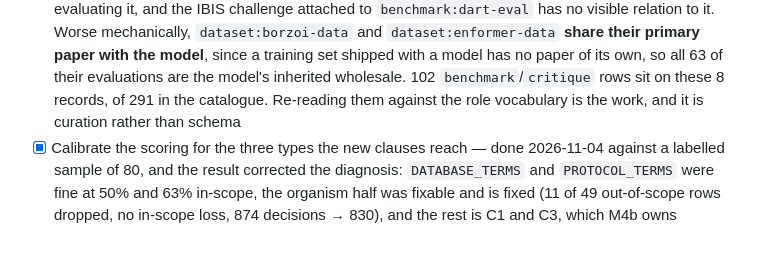
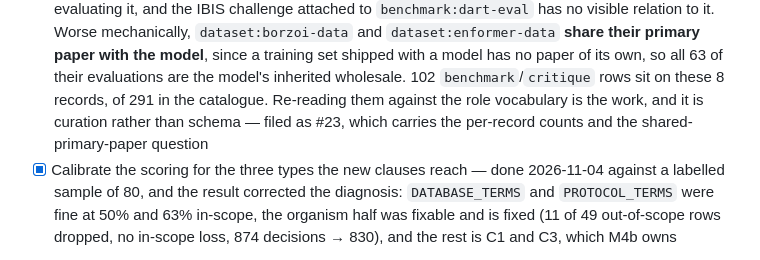
Before and after one commit to JimYuhaoWu/cell_fate_control_resources, a Markdown page: ROADMAP.md, the part around the change. GitHub-like rendering.

Commit message:
Point the role-vocabulary finding at the issue that holds it
The finding from yesterday's assertion pass is filed as #23: 102
benchmark/critique rows on the 8 non-model records, of 291 in the catalogue,
with per-record counts, the 63 inherited from a shared primary paper, and the
one row that does hold. The user tracks findings as issues, so the two places
that recorded it in prose now say where the work lives.

Co-Authored-By: Claude Opus 5 <noreply@anthropic.com>

```diff
--- a/ROADMAP.md
+++ b/ROADMAP.md
@@ -248,7 +248,8 @@ The dominant cost of the whole project.
         all 63 of their evaluations are the model's inherited wholesale. 102
         `benchmark`/`critique` rows sit on these 8 records, of 291 in the
         catalogue. Re-reading them against the role vocabulary is the work, and
-        it is curation rather than schema
+        it is curation rather than schema — filed as #23, which carries the
+        per-record counts and the shared-primary-paper question
 - [x] Calibrate the scoring for the three types the new clauses reach — done
       2026-11-04 against a labelled sample of 80, and the result corrected the
       diagnosis: `DATABASE_TERMS` and `PROTOCOL_TERMS` were fine at 50% and
```
Also changed, not shown: docs/cfcr_schema_draft.md (+1 -1 lines).
